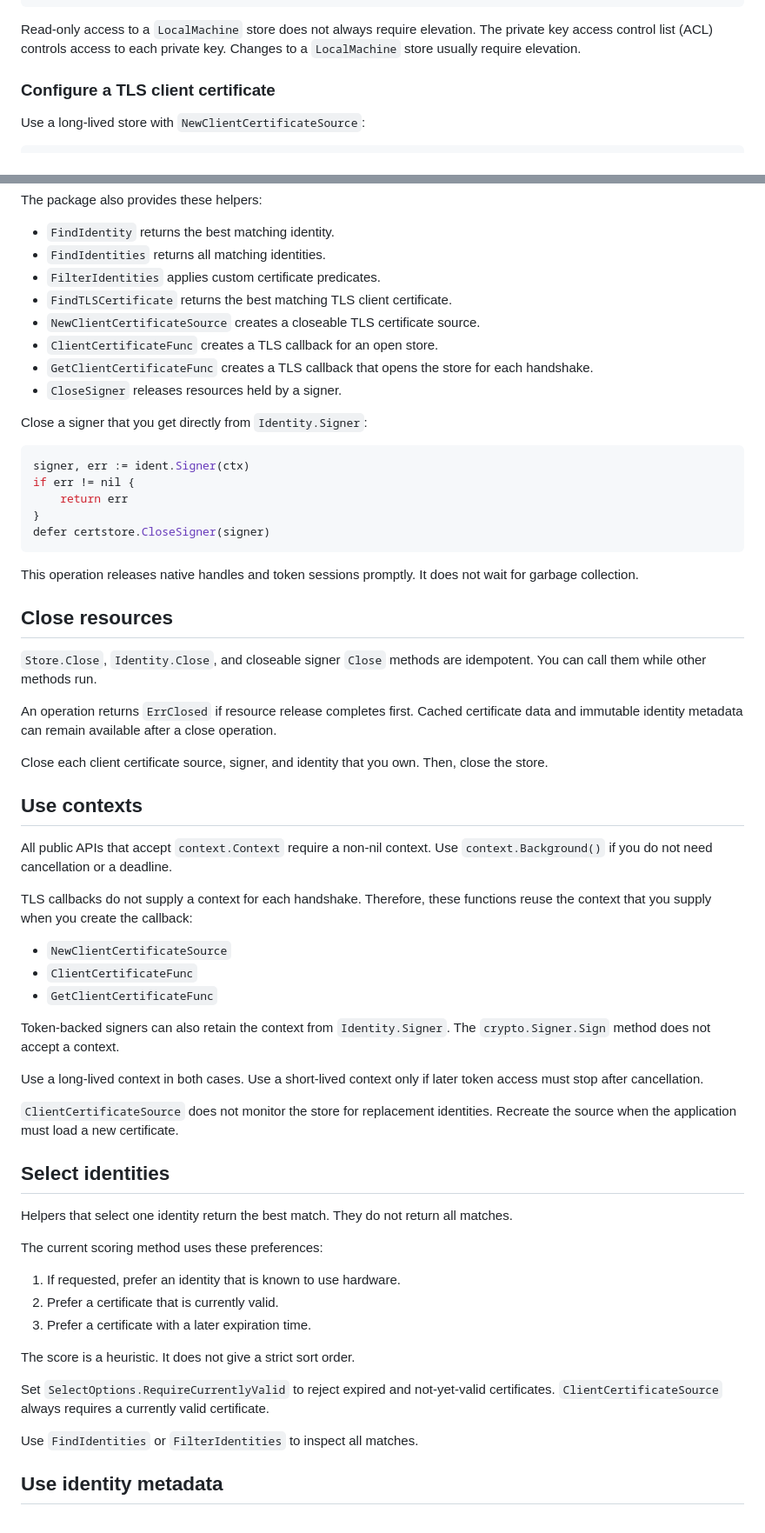
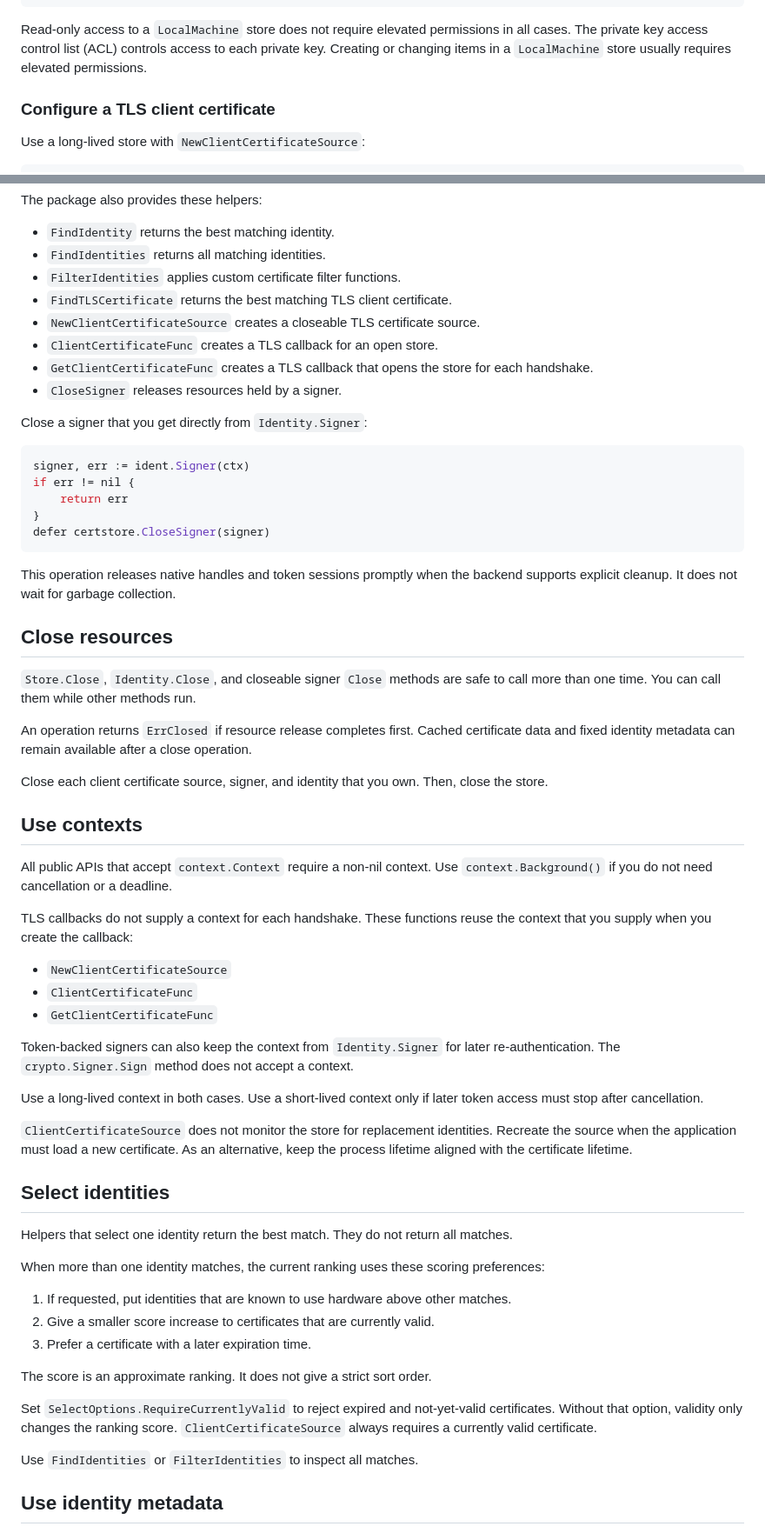
Before and after one commit to sukujgrg/go-certstore, a Markdown page: README.md, 2 parts joined by grey strips. Shown at 87% size. Rendered like a GitHub page.

Commit message:
docs: improved README.md language

````diff
--- a/README.md
+++ b/README.md
@@ -97,9 +97,10 @@ if err != nil {
 defer store.Close()
 ```
 
-Read-only access to a `LocalMachine` store does not always require elevation.
-The private key access control list (ACL) controls access to each private key.
-Changes to a `LocalMachine` store usually require elevation.
+Read-only access to a `LocalMachine` store does not require elevated
+permissions in all cases. The private key access control list (ACL) controls
+access to each private key. Creating or changing items in a `LocalMachine`
+store usually requires elevated permissions.
 
 ### Configure a TLS client certificate
 
@@ -154,7 +156,7 @@ The package also provides these helpers:
 
 - `FindIdentity` returns the best matching identity.
 - `FindIdentities` returns all matching identities.
-- `FilterIdentities` applies custom certificate predicates.
+- `FilterIdentities` applies custom certificate filter functions.
 - `FindTLSCertificate` returns the best matching TLS client certificate.
 - `NewClientCertificateSource` creates a closeable TLS certificate source.
 - `ClientCertificateFunc` creates a TLS callback for an open store.
@@ -171,17 +173,17 @@ if err != nil {
 defer certstore.CloseSigner(signer)
 ```
 
-This operation releases native handles and token sessions promptly. It does not
-wait for garbage collection.
+This operation releases native handles and token sessions promptly when the
+backend supports explicit cleanup. It does not wait for garbage collection.
 
 ## Close resources
 
-`Store.Close`, `Identity.Close`, and closeable signer `Close` methods are
-idempotent. You can call them while other methods run.
+`Store.Close`, `Identity.Close`, and closeable signer `Close` methods are safe
+to call more than one time. You can call them while other methods run.
 
 An operation returns `ErrClosed` if resource release completes first. Cached
-certificate data and immutable identity metadata can remain available after a
-close operation.
+certificate data and fixed identity metadata can remain available after a close
+operation.
 
 Close each client certificate source, signer, and identity that you own. Then,
 close the store.
@@ -191,39 +193,42 @@ close the store.
 All public APIs that accept `context.Context` require a non-nil context. Use
 `context.Background()` if you do not need cancellation or a deadline.
 
-TLS callbacks do not supply a context for each handshake. Therefore, these
-functions reuse the context that you supply when you create the callback:
+TLS callbacks do not supply a context for each handshake. These functions reuse
+the context that you supply when you create the callback:
 
 - `NewClientCertificateSource`
 - `ClientCertificateFunc`
 - `GetClientCertificateFunc`
 
-Token-backed signers can also retain the context from `Identity.Signer`.
-The `crypto.Signer.Sign` method does not accept a context.
+Token-backed signers can also keep the context from `Identity.Signer` for later
+re-authentication. The `crypto.Signer.Sign` method does not accept a context.
 
 Use a long-lived context in both cases. Use a short-lived context only if later
 token access must stop after cancellation.
 
 `ClientCertificateSource` does not monitor the store for replacement
 identities. Recreate the source when the application must load a new
-certificate.
+certificate. As an alternative, keep the process lifetime aligned with the
+certificate lifetime.
 
 ## Select identities
 
 Helpers that select one identity return the best match. They do not return all
 matches.
 
-The current scoring method uses these preferences:
+When more than one identity matches, the current ranking uses these scoring
+preferences:
 
-1. If requested, prefer an identity that is known to use hardware.
-2. Prefer a certificate that is currently valid.
+1. If requested, put identities that are known to use hardware above other
+   matches.
+2. Give a smaller score increase to certificates that are currently valid.
 3. Prefer a certificate with a later expiration time.
 
-The score is a heuristic. It does not give a strict sort order.
+The score is an approximate ranking. It does not give a strict sort order.
 
 Set `SelectOptions.RequireCurrentlyValid` to reject expired and not-yet-valid
-certificates. `ClientCertificateSource` always requires a currently valid
-certificate.
+certificates. Without that option, validity only changes the ranking score.
+`ClientCertificateSource` always requires a currently valid certificate.
 
 Use `FindIdentities` or `FilterIdentities` to inspect all matches.
 
````
Also changed, not shown: other parts of README.md (+19 -9 lines).
